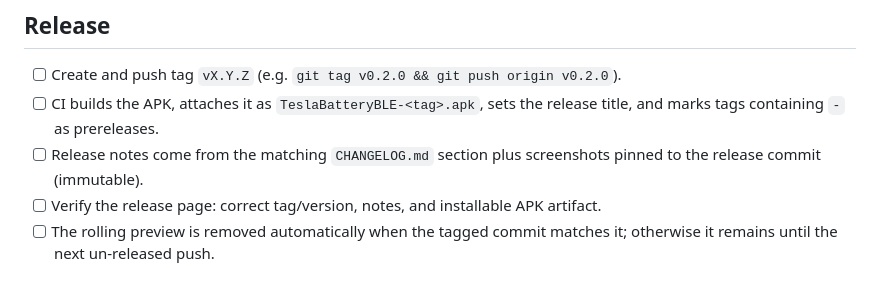
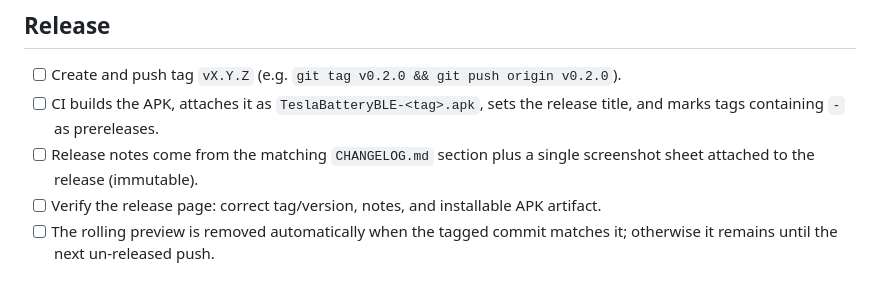
Before and after one commit to dzid26/TeslaBatteryBLE, a Markdown page: docs/release-checklist.md, the part around the change. Drawn GitHub-style.

Commit message:
Update the release checklist for the screenshot sheet
Signed-off-by: dzid26 <dzidmail@gmail.com>

```diff
--- a/docs/release-checklist.md
+++ b/docs/release-checklist.md
@@ -20,7 +20,7 @@
 
 - [ ] Create and push tag `vX.Y.Z` (e.g. `git tag v0.2.0 && git push origin v0.2.0`).
 - [ ] CI builds the APK, attaches it as `TeslaBatteryBLE-<tag>.apk`, sets the release title, and marks tags containing `-` as prereleases.
-- [ ] Release notes come from the matching `CHANGELOG.md` section plus screenshots pinned to the release commit (immutable).
+- [ ] Release notes come from the matching `CHANGELOG.md` section plus a single screenshot sheet attached to the release (immutable).
 - [ ] Verify the release page: correct tag/version, notes, and installable APK artifact.
 - [ ] The rolling preview is removed automatically when the tagged commit matches it; otherwise it remains until the next un-released push.
 
```
